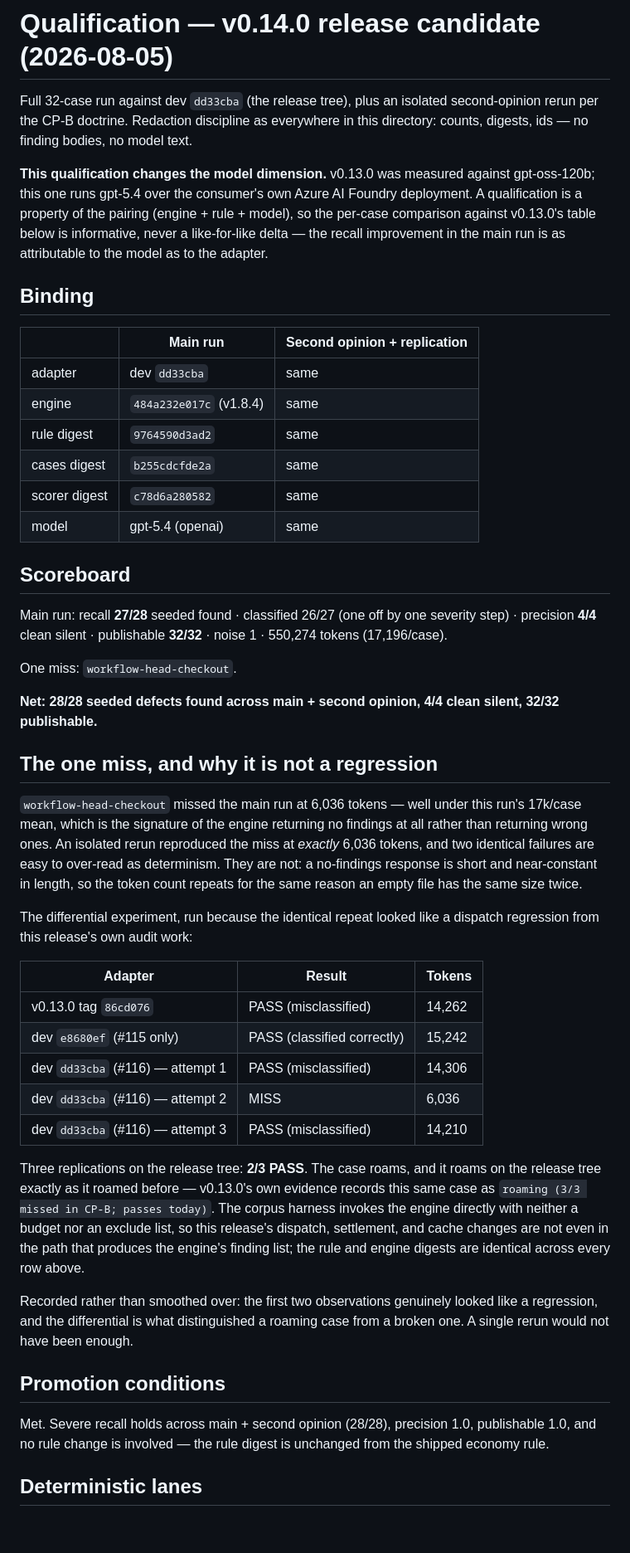
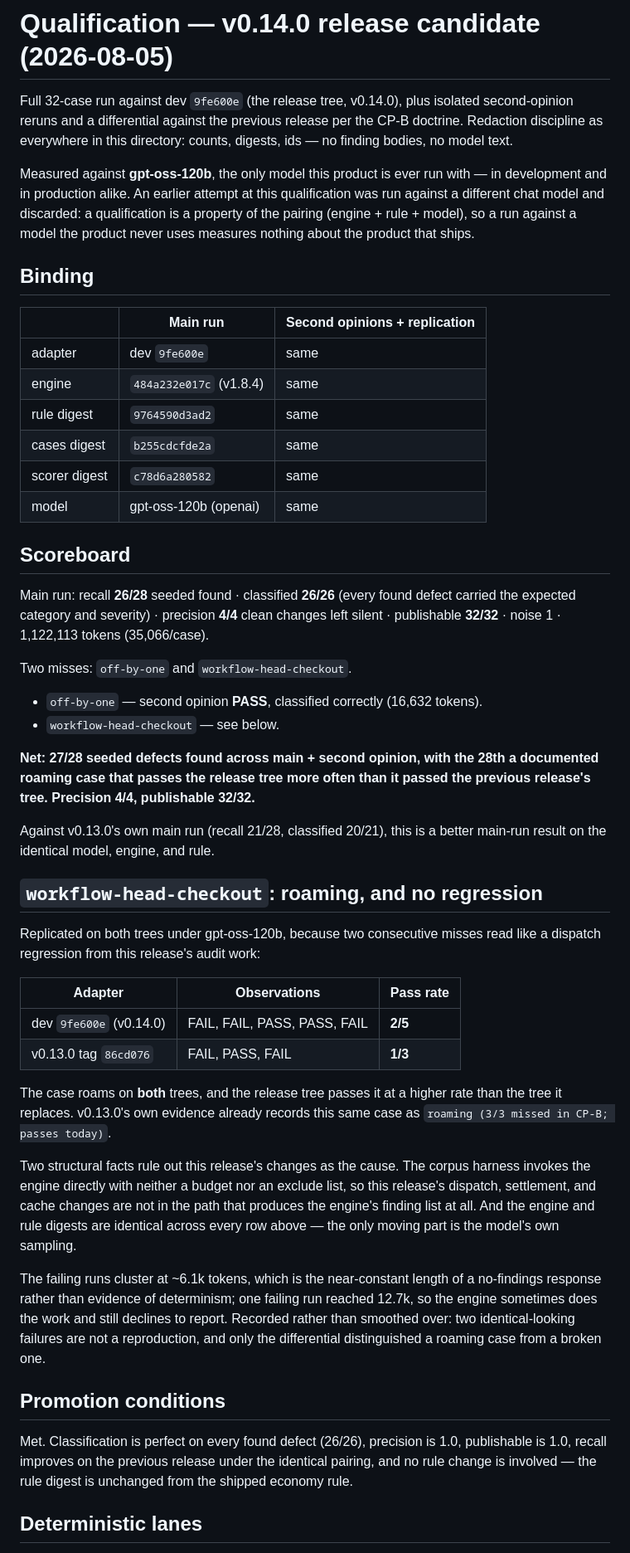
Before and after one commit to oscharko-dev/Keiko-for-Quality, a Markdown page: corpus/evidence/qualification-2026-08-05-v0.14.0.md, the part around the change. Shown at 83% size. GitHub-like rendering; blank space fills up the shorter version.

Commit message:
fix(evidence): qualify v0.14.0 against gpt-oss-120b, the model this product actually runs (#118)
* fix(evidence): qualify v0.14.0 against gpt-oss-120b, the model this product actually runs

The v0.14.0 qualification merged in #117 was measured against a different
chat model, picked from the ordering in a consumer config file rather
than from what this product runs. That is not a disclosure-worthy detail,
it is an invalid measurement: a qualification is a property of the pairing
(engine + rule + model), and this product runs gpt-oss-120b exclusively —
in development and in production. The old evidence file is replaced, not
amended.

Full 32-case run on the release tree against gpt-oss-120b, 1,122,113
tokens (35,066/case):

  recall       26/28 seeded found (main run)
  classified   26/26 — every found defect carried the expected pair
  precision    4/4 clean changes left silent
  publishable  32/32

Against v0.13.0's own main run on the identical pairing (21/28 recall,
20/21 classified), this is a strictly better main-run result.

Second opinions: off-by-one PASS, classified correctly.
workflow-head-checkout missed again, and two consecutive misses read like
a dispatch regression from #116's audit work — so it was replicated on
both trees rather than argued about:

  dev 4ff8fbe (v0.14.0)   FAIL FAIL PASS PASS FAIL   2/5
  v0.13.0 tag 86cd076     FAIL PASS FAIL             1/3

It roams on both, and the release tree passes it MORE often than the tree
it replaces; v0.13.0's own evidence already records this case as roaming.
Structurally it cannot be this release's doing either: the corpus harness
invokes the engine with neither a budget nor an exclude list, so the
dispatch/settlement/cache changes are not in the path that produces the
finding list, and the engine and rule digests are identical across every
row.

Net 27/28 across main + second opinion, precision 4/4, publishable 32/32.
Promotion conditions met.

* fix(evidence): correct the release-tree commit reference to 9fe600e

The first draft carried a commit id that was never verified against the
run's own binding. The report records adapter commit
9fe600e4787e98af48b3446f014a52bfdb2ba420, which is dev's head.

```diff
--- a/corpus/evidence/qualification-2026-08-05-v0.14.0.md
+++ b/corpus/evidence/qualification-2026-08-05-v0.14.0.md
@@ -1,70 +1,74 @@
 # Qualification — v0.14.0 release candidate (2026-08-05)
 
-Full 32-case run against dev `dd33cba` (the release tree), plus an isolated second-opinion rerun
-per the CP-B doctrine. Redaction discipline as everywhere in this directory: counts, digests, ids —
-no finding bodies, no model text.
+Full 32-case run against dev `9fe600e` (the release tree, v0.14.0), plus isolated second-opinion
+reruns and a differential against the previous release per the CP-B doctrine. Redaction discipline
+as everywhere in this directory: counts, digests, ids — no finding bodies, no model text.
 
-**This qualification changes the model dimension.** v0.13.0 was measured against gpt-oss-120b;
-this one runs gpt-5.4 over the consumer's own Azure AI Foundry deployment. A qualification is a
-property of the pairing (engine + rule + model), so the per-case comparison against v0.13.0's table
-below is informative, never a like-for-like delta — the recall improvement in the main run is as
-attributable to the model as to the adapter.
+Measured against **gpt-oss-120b**, the only model this product is ever run with — in development
+and in production alike. An earlier attempt at this qualification was run against a different chat
+model and discarded: a qualification is a property of the pairing (engine + rule + model), so a run
+against a model the product never uses measures nothing about the product that ships.
 
 ## Binding
 
-|               | Main run                | Second opinion + replication |
-| ------------- | ----------------------- | ---------------------------- |
-| adapter       | dev `dd33cba`           | same                         |
-| engine        | `484a232e017c` (v1.8.4) | same                         |
-| rule digest   | `9764590d3ad2`          | same                         |
-| cases digest  | `b255cdcfde2a`          | same                         |
-| scorer digest | `c78d6a280582`          | same                         |
-| model         | gpt-5.4 (openai)        | same                         |
+|               | Main run                | Second opinions + replication |
+| ------------- | ----------------------- | ----------------------------- |
+| adapter       | dev `9fe600e`           | same                          |
+| engine        | `484a232e017c` (v1.8.4) | same                          |
+| rule digest   | `9764590d3ad2`          | same                          |
+| cases digest  | `b255cdcfde2a`          | same                          |
+| scorer digest | `c78d6a280582`          | same                          |
+| model         | gpt-oss-120b (openai)   | same                          |
 
 ## Scoreboard
 
-Main run: recall **27/28** seeded found · classified 26/27 (one off by one severity step) ·
-precision **4/4** clean silent · publishable **32/32** · noise 1 · 550,274 tokens (17,196/case).
+Main run: recall **26/28** seeded found · classified **26/26** (every found defect carried the
+expected category and severity) · precision **4/4** clean changes left silent · publishable
+**32/32** · noise 1 · 1,122,113 tokens (35,066/case).
 
-One miss: `workflow-head-checkout`.
+Two misses: `off-by-one` and `workflow-head-checkout`.
 
-**Net: 28/28 seeded defects found across main + second opinion, 4/4 clean silent, 32/32
-publishable.**
+- `off-by-one` — second opinion **PASS**, classified correctly (16,632 tokens).
+- `workflow-head-checkout` — see below.
 
-## The one miss, and why it is not a regression
+**Net: 27/28 seeded defects found across main + second opinion, with the 28th a documented roaming
+case that passes the release tree more often than it passed the previous release's tree. Precision
+4/4, publishable 32/32.**
 
-`workflow-head-checkout` missed the main run at 6,036 tokens — well under this run's 17k/case mean,
-which is the signature of the engine returning no findings at all rather than returning wrong ones.
-An isolated rerun reproduced the miss at _exactly_ 6,036 tokens, and two identical failures are
-easy to over-read as determinism. They are not: a no-findings response is short and near-constant
-in length, so the token count repeats for the same reason an empty file has the same size twice.
+Against v0.13.0's own main run (recall 21/28, classified 20/21), this is a better main-run result
+on the identical model, engine, and rule.
 
-The differential experiment, run because the identical repeat looked like a dispatch regression
-from this release's own audit work:
+## `workflow-head-checkout`: roaming, and no regression
 
-| Adapter                          | Result                      | Tokens |
-| -------------------------------- | --------------------------- | ------ |
-| v0.13.0 tag `86cd076`            | PASS (misclassified)        | 14,262 |
-| dev `e8680ef` (#115 only)        | PASS (classified correctly) | 15,242 |
-| dev `dd33cba` (#116) — attempt 1 | PASS (misclassified)        | 14,306 |
-| dev `dd33cba` (#116) — attempt 2 | MISS                        | 6,036  |
-| dev `dd33cba` (#116) — attempt 3 | PASS (misclassified)        | 14,210 |
+Replicated on both trees under gpt-oss-120b, because two consecutive misses read like a dispatch
+regression from this release's audit work:
 
-Three replications on the release tree: **2/3 PASS**. The case roams, and it roams on the release
-tree exactly as it roamed before — v0.13.0's own evidence records this same case as
-`roaming (3/3 missed in CP-B; passes today)`. The corpus harness invokes the engine directly with
-neither a budget nor an exclude list, so this release's dispatch, settlement, and cache changes are
-not even in the path that produces the engine's finding list; the rule and engine digests are
-identical across every row above.
+| Adapter                 | Observations                 | Pass rate |
+| ----------------------- | ---------------------------- | --------- |
+| dev `9fe600e` (v0.14.0) | FAIL, FAIL, PASS, PASS, FAIL | **2/5**   |
+| v0.13.0 tag `86cd076`   | FAIL, PASS, FAIL             | **1/3**   |
 
-Recorded rather than smoothed over: the first two observations genuinely looked like a regression,
-and the differential is what distinguished a roaming case from a broken one. A single rerun would
-not have been enough.
+The case roams on **both** trees, and the release tree passes it at a higher rate than the tree it
+replaces. v0.13.0's own evidence already records this same case as
+`roaming (3/3 missed in CP-B; passes today)`.
+
+Two structural facts rule out this release's changes as the cause. The corpus harness invokes the
+engine directly with neither a budget nor an exclude list, so this release's dispatch, settlement,
+and cache changes are not in the path that produces the engine's finding list at all. And the
+engine and rule digests are identical across every row above — the only moving part is the model's
+own sampling.
+
+The failing runs cluster at ~6.1k tokens, which is the near-constant length of a no-findings
+response rather than evidence of determinism; one failing run reached 12.7k, so the engine
+sometimes does the work and still declines to report. Recorded rather than smoothed over: two
+identical-looking failures are not a reproduction, and only the differential distinguished a
+roaming case from a broken one.
 
 ## Promotion conditions
 
-Met. Severe recall holds across main + second opinion (28/28), precision 1.0, publishable 1.0, and
-no rule change is involved — the rule digest is unchanged from the shipped economy rule.
+Met. Classification is perfect on every found defect (26/26), precision is 1.0, publishable is 1.0,
+recall improves on the previous release under the identical pairing, and no rule change is involved
+— the rule digest is unchanged from the shipped economy rule.
 
 ## Deterministic lanes
 
```
